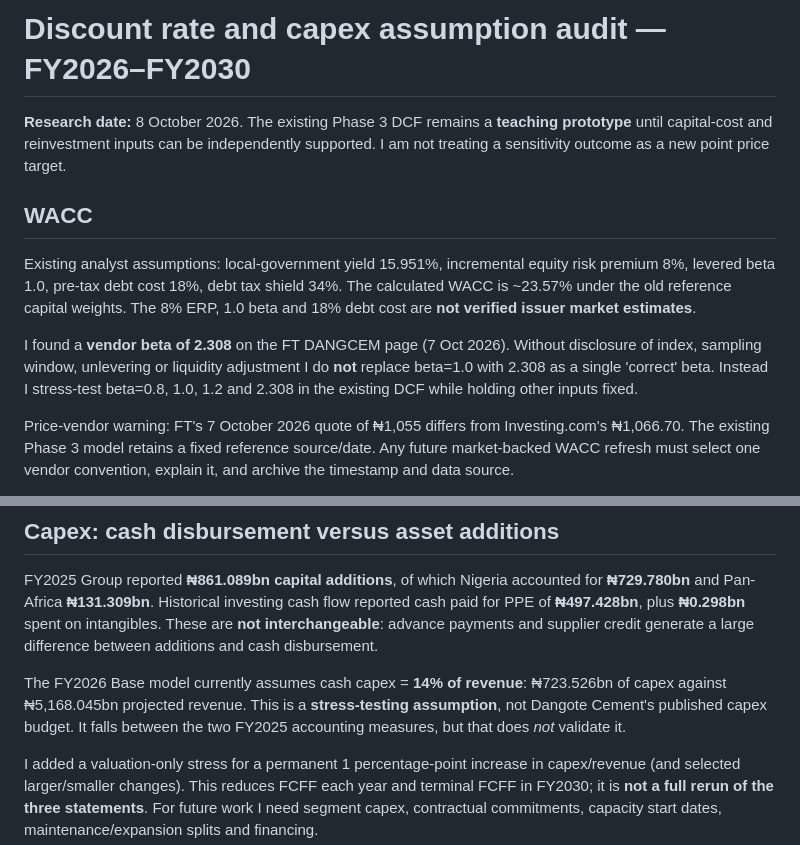
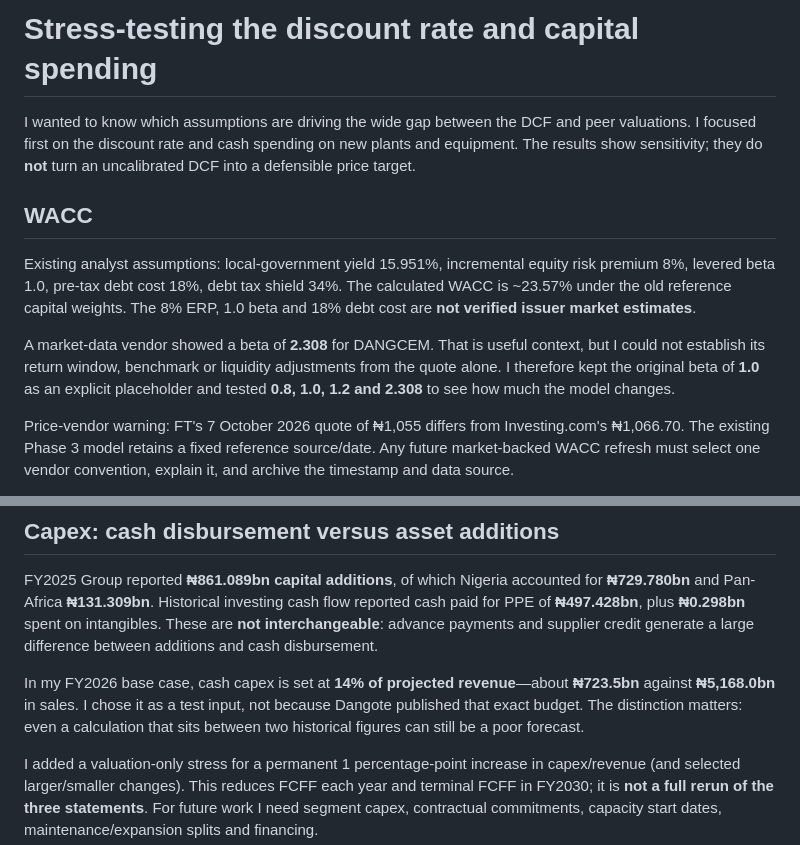
Before and after one commit to Ayoleyi-dev/Dangote-Cement-Financial-Modelling-Equity-Valuation-, a Markdown page: docs/assumption_calibration.md, 2 parts joined by grey strips. Drawn GitHub-style.

Commit message:
Refine explanation and strengthen source-to-conclusion narrative

```diff
--- a/docs/assumption_calibration.md
+++ b/docs/assumption_calibration.md
@@ -1,11 +1,11 @@
-# Discount rate and capex assumption audit — FY2026–FY2030
+# Stress-testing the discount rate and capital spending
 
-**Research date:** 8 October 2026. The existing Phase 3 DCF remains a **teaching prototype** until capital-cost and reinvestment inputs can be independently supported. I am not treating a sensitivity outcome as a new point price target.
+I wanted to know which assumptions are driving the wide gap between the DCF and peer valuations. I focused first on the discount rate and cash spending on new plants and equipment. The results show sensitivity; they do **not** turn an uncalibrated DCF into a defensible price target.
 
 ## WACC
 Existing analyst assumptions: local-government yield 15.951%, incremental equity risk premium 8%, levered beta 1.0, pre-tax debt cost 18%, debt tax shield 34%. The calculated WACC is ~23.57% under the old reference capital weights. The 8% ERP, 1.0 beta and 18% debt cost are **not verified issuer market estimates**.
 
-I found a **vendor beta of 2.308** on the FT DANGCEM page (7 Oct 2026). Without disclosure of index, sampling window, unlevering or liquidity adjustment I do **not** replace beta=1.0 with 2.308 as a single 'correct' beta. Instead I stress-test beta=0.8, 1.0, 1.2 and 2.308 in the existing DCF while holding other inputs fixed.
+A market-data vendor showed a beta of **2.308** for DANGCEM. That is useful context, but I could not establish its return window, benchmark or liquidity adjustments from the quote alone. I therefore kept the original beta of **1.0** as an explicit placeholder and tested **0.8, 1.0, 1.2 and 2.308** to see how much the model changes.
 
 Price-vendor warning: FT's 7 October 2026 quote of ₦1,055 differs from Investing.com's ₦1,066.70. The existing Phase 3 model retains a fixed reference source/date. Any future market-backed WACC refresh must select one vendor convention, explain it, and archive the timestamp and data source.
 
@@ -18,7 +18,7 @@ Sources:
 
 FY2025 Group reported **₦861.089bn capital additions**, of which Nigeria accounted for **₦729.780bn** and Pan-Africa **₦131.309bn**. Historical investing cash flow reported cash paid for PPE of **₦497.428bn**, plus **₦0.298bn** spent on intangibles. These are **not interchangeable**: advance payments and supplier credit generate a large difference between additions and cash disbursement.
 
-The FY2026 Base model currently assumes cash capex = **14% of revenue**: ₦723.526bn of capex against ₦5,168.045bn projected revenue. This is a **stress-testing assumption**, not Dangote Cement's published capex budget. It falls between the two FY2025 accounting measures, but that does *not* validate it.
+In my FY2026 base case, cash capex is set at **14% of projected revenue**—about **₦723.5bn** against **₦5,168.0bn** in sales. I chose it as a test input, not because Dangote published that exact budget. The distinction matters: even a calculation that sits between two historical figures can still be a poor forecast.
 
 I added a valuation-only stress for a permanent 1 percentage-point increase in capex/revenue (and selected larger/smaller changes). This reduces FCFF each year and terminal FCFF in FY2030; it is **not a full rerun of the three statements**. For future work I need segment capex, contractual commitments, capacity start dates, maintenance/expansion splits and financing.
 
```
